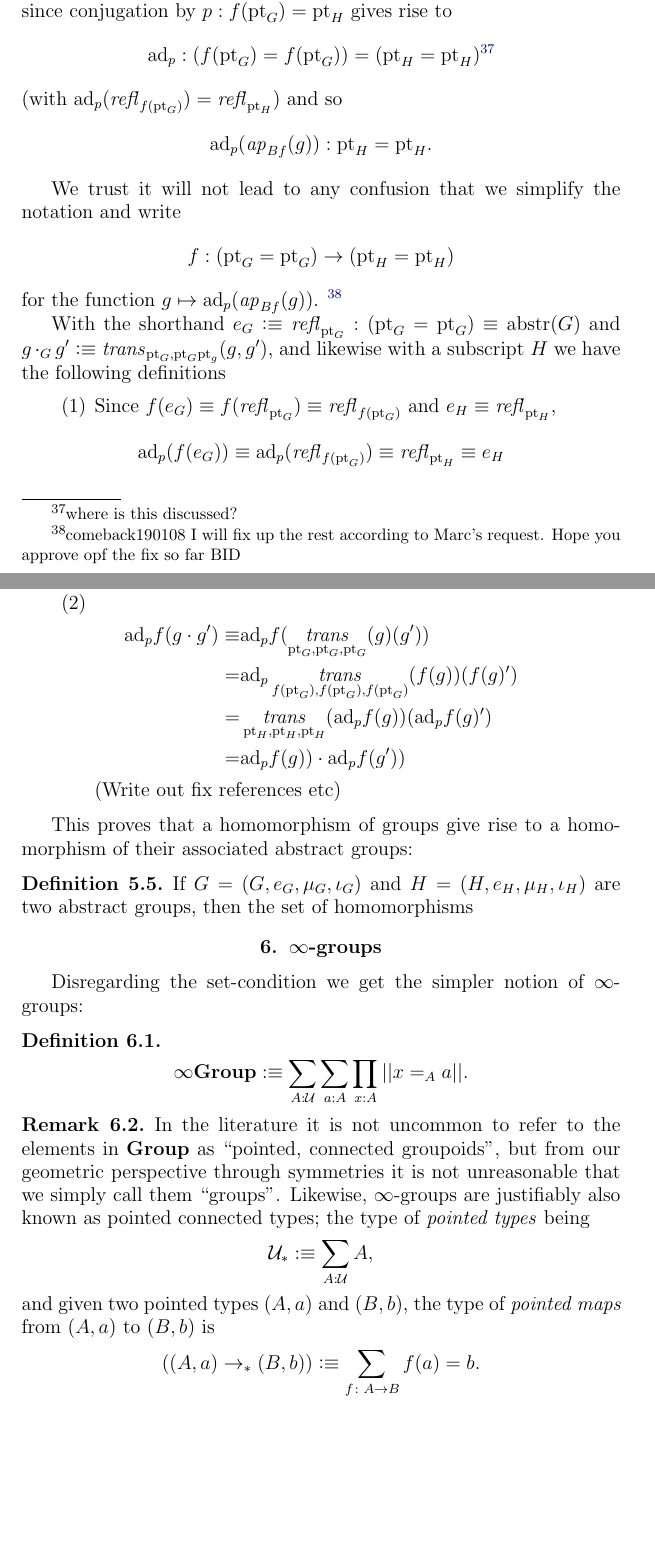
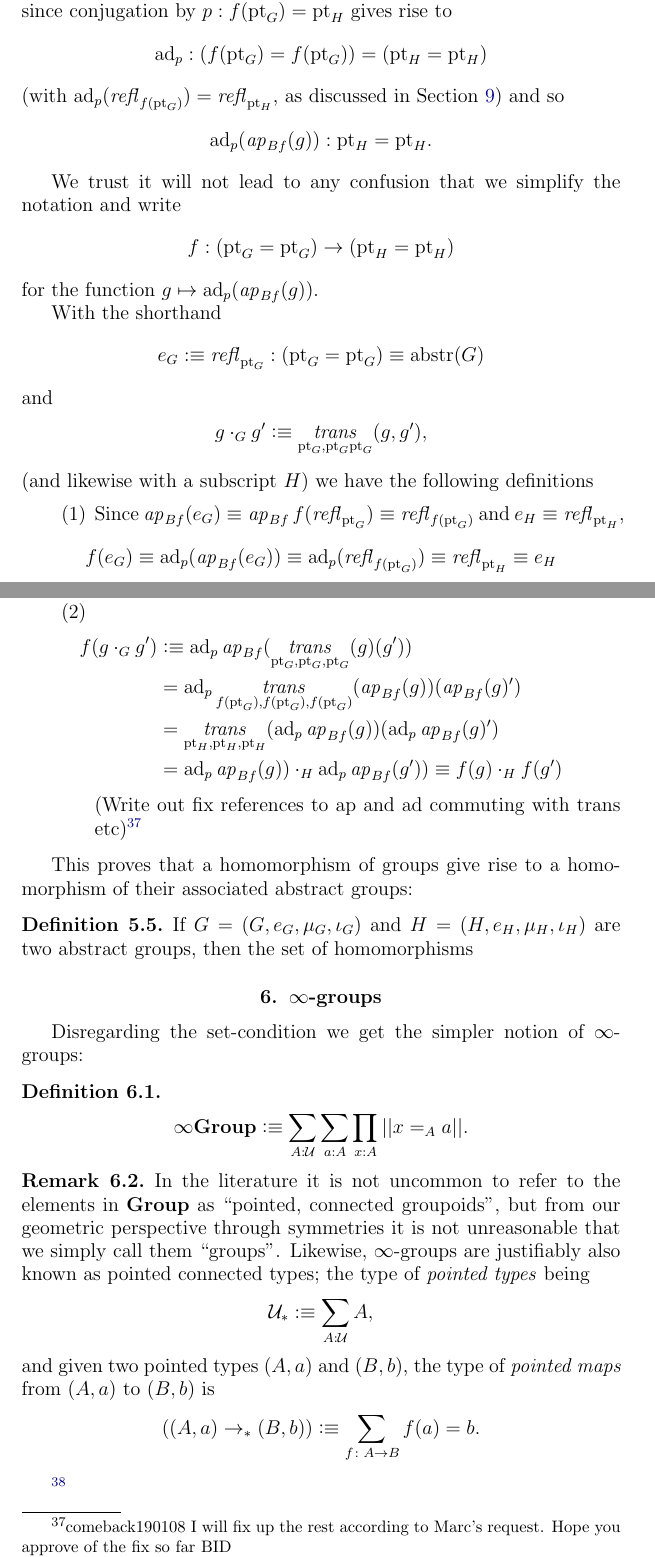
Before and after one commit to UniMath/SymmetryBook, a LaTeX thesis (book.tex, which reads group.tex): two parts of pages 58 and 59 of 109, joined at a grey line, cut so that both start at the same text, the shorter picture padded with empty space. Compiled offline with pdfLaTeX.

Commit message:
more for Marc

```diff
--- a/group.tex
+++ b/group.tex
@@ -856,26 +856,26 @@ The definition of group homomorphisms in \cref{def:grouphomomorphism} should be
 Let $G$ and $H$ be groups and assume given a group homomorphism $f:G\to H$, \ie a pointed map from $BG$ to $BH$; or in other words a map of (unpointed) types $Bf\colon BG_\div\to BH_\div$ and a $p: Bf(\pt_G)=\pt_H$.  As in \cref{def:apd}%\footnote{I use $f(p)$ rather than the $\mathrm{ap}_f$-formalism which I think is alienating when compared with the classical setup}
 , this gives rise to a map $$\ap{Bf}:(\pt_G=\pt_G)\to (f(\pt_G)=f(\pt_G)),$$
 which is defined by induction by declaring that $\ap{Bf}(\refl{\pt_G})\defequi \refl{f(\pt_G)}$.  If $g:\pt_G=\pt_G$, then $\ap{Bf}(g)$ is an element of $f(\pt_G)=f(\pt_G)$, while we want something in $\pt_H=\pt_H$.  However, this is not an obstacle since conjugation by $p: f(\pt_G)=\pt_H$ gives rise to
-$$\mathrm{ad}_p:(f(\pt_G)=f(\pt_G))=(\pt_H=\pt_H)\footnote{where is this discussed?}$$ (with $\mathrm{ad}_p(\refl{f(\pt_G)})=\refl{\pt_H}$) and so
+$$\mathrm{ad}_p:(f(\pt_G)=f(\pt_G))=(\pt_H=\pt_H)$$ (with $\mathrm{ad}_p(\refl{f(\pt_G)})=\refl{\pt_H}$, as discussed in \cref{sec:heavy-transport}) and so
 $$\mathrm{ad}_p(\ap{Bf}(g)):\pt_H=\pt_H.$$
 
 We trust it will not lead to any confusion that we simplify the notation and write
 $$f:(\pt_G=\pt_G)\to(\pt_H=\pt_H)$$ for the function $g\mapsto\mathrm{ad}_p(\ap{Bf}(g))$.
-\footnote{comeback190108 I will fix up the rest according to Marc's request. Hope you approve opf the fix so far BID}
 
-With the shorthand $e_G\defequi\refl{\pt_G}:(\pt_G=\pt_G)\oldequiv\abstr(G)$ and $g\cdot_Gg'\defequi\trans_{\pt_G,\pt_G\pt_g}(g,g')$, and likewise with a subscript $H$ we have the following definitions
+With the shorthand $$e_G\defequi\refl{\pt_G}:(\pt_G=\pt_G)\oldequiv\abstr(G)$$ and
+$$g\cdot_Gg'\defequi\trans_{\pt_G,\pt_G\pt_G}(g,g'),$$ (and likewise with a subscript $H$) we have the following definitions
   \begin{enumerate}
-  \item Since $f(e_G)\oldequiv f(\refl{\pt_G})\oldequiv\refl{f(\pt_G)}$ and $e_H\oldequiv\refl{\pt_H}$,
-$$\mathrm{ad}_p(f(e_G))\oldequiv\mathrm{ad}_p(\refl{f(\pt_G)})\oldequiv \refl{\pt_H}\oldequiv e_H$$
+  \item Since $\ap{Bf}(e_G)\oldequiv \ap{Bf}f(\refl{\pt_G})\oldequiv\refl{f(\pt_G)}$ and $e_H\oldequiv\refl{\pt_H}$,
+$$f(e_G)\oldequiv\mathrm{ad}_p(\ap{Bf}(e_G))\oldequiv\mathrm{ad}_p(\refl{f(\pt_G)})\oldequiv \refl{\pt_H}\oldequiv e_H$$
       \item
         \begin{align*}
-          \mathrm{ad}_pf(g\cdot g')
-          \oldequiv&\mathrm{ad}_pf(\trans_{\pt_G,\pt_G,\pt_G}(g)(g'))\\
-          =&\mathrm{ad}_p\trans_{f(\pt_G),f(\pt_G),f(\pt_G)}(f(g))(f(g)')\\
-          =& \trans_{\pt_H,\pt_H,\pt_H}(\mathrm{ad}_pf(g))(\mathrm{ad}_pf(g)')\\
-          =&\mathrm{ad}_pf(g))\cdot\mathrm{ad}_pf(g'))
+          f(g\cdot_Gg')&\defequi %\mathrm{ad}_p\ap{Bf}(g\cdot g)\\\oldequiv&
+            \mathrm{ad}_p\ap{Bf}(\trans_{\pt_G,\pt_G,\pt_G}(g)(g'))\\
+          &=\mathrm{ad}_p\trans_{f(\pt_G),f(\pt_G),f(\pt_G)}(\ap{Bf}(g))(\ap{Bf}(g)')\\
+          &= \trans_{\pt_H,\pt_H,\pt_H}(\mathrm{ad}_p\ap{Bf}(g))(\mathrm{ad}_p\ap{Bf}(g)')\\
+          &=\mathrm{ad}_p\ap{Bf}(g))\cdot_H\mathrm{ad}_p\ap{Bf}(g'))\oldequiv f(g)\cdot_Hf(g')
         \end{align*}
-(Write out fix references etc)
+(Write out fix references to ap and ad commuting with trans etc)\footnote{comeback190108 I will fix up the rest according to Marc's request. Hope you approve of the fix so far BID}
   \end{enumerate}
 \end{definition}
 This proves that a homomorphism of groups give rise to a homomorphism of their associated abstract groups:
```
